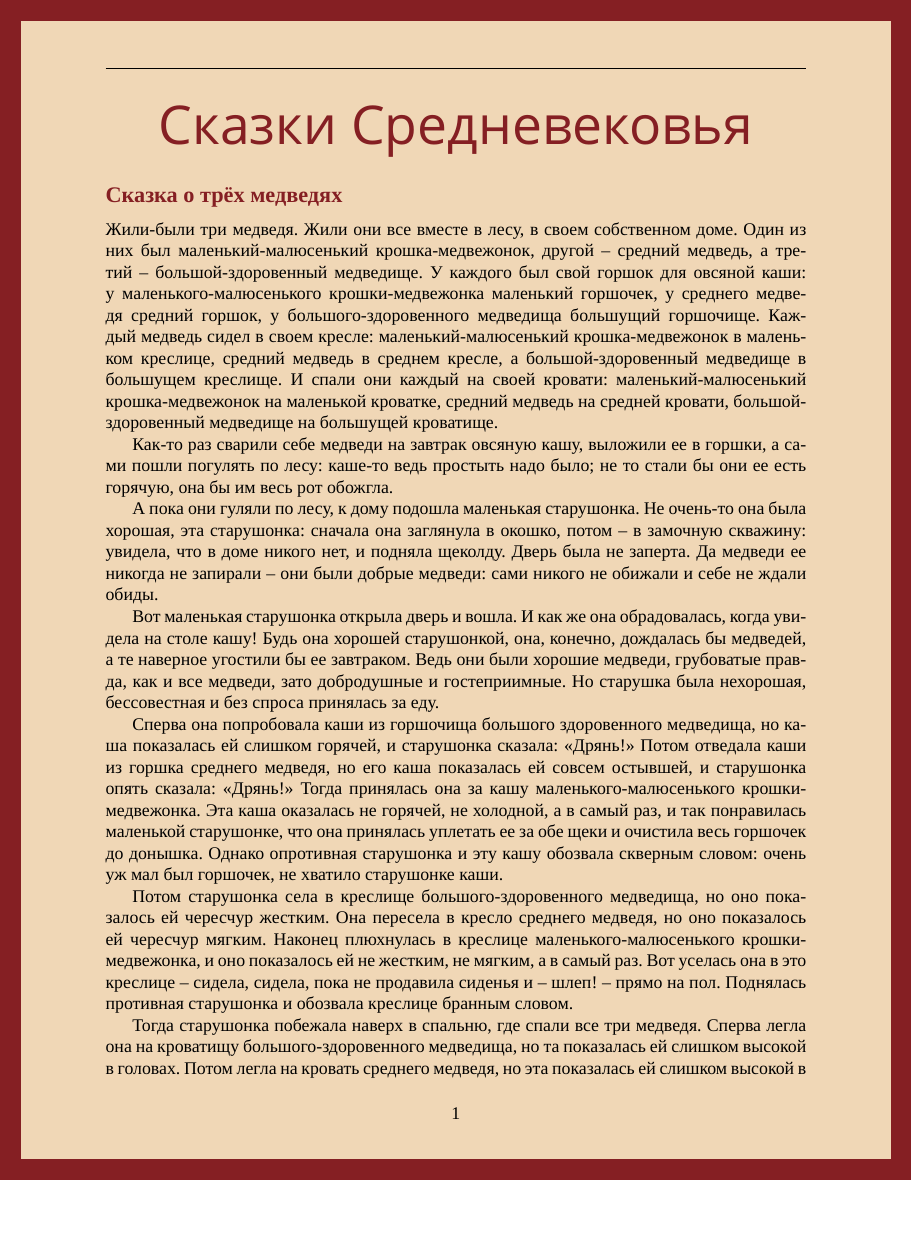
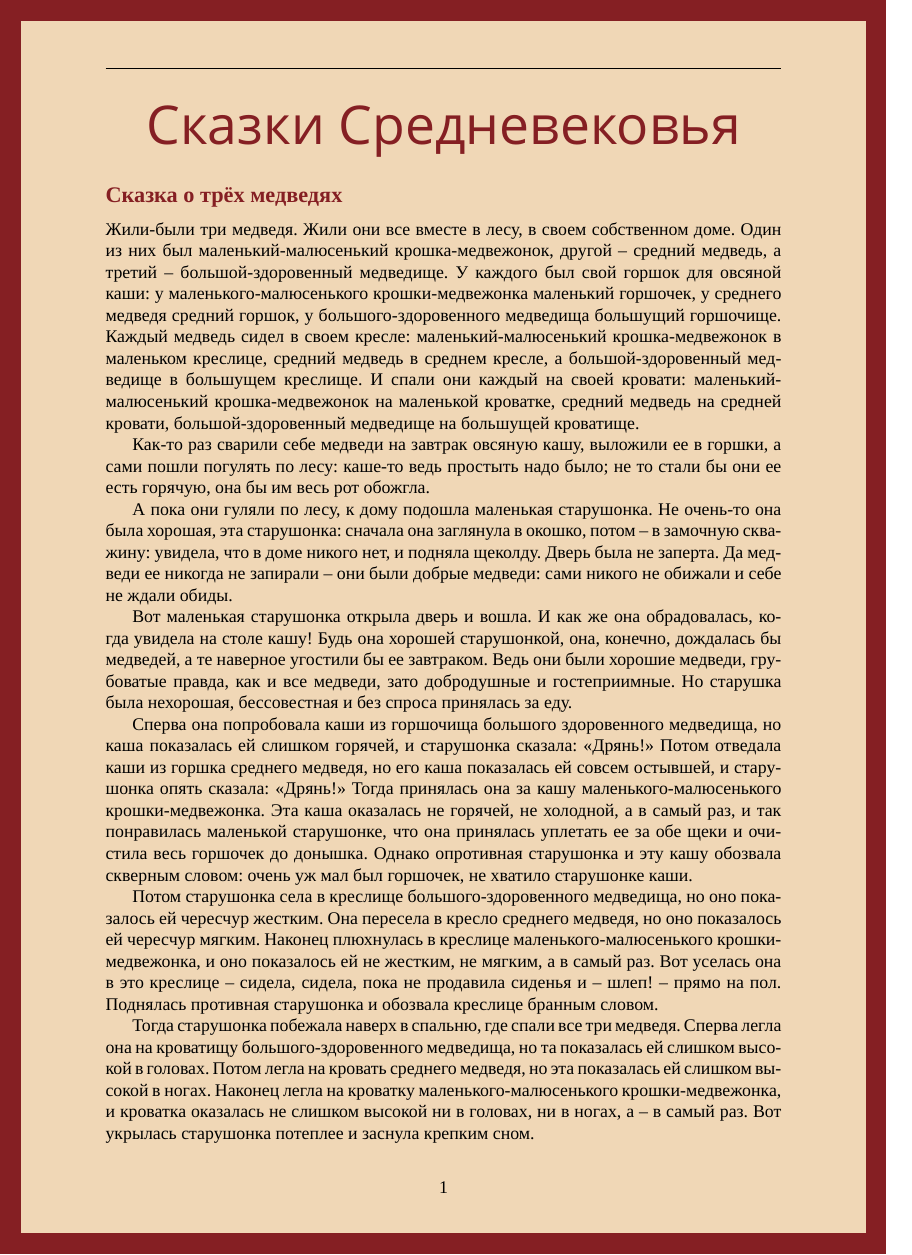
Before and after one commit to Wool5443/YMCA-Knighthood-art, a LaTeX document (tales/tales.tex, which reads preamlbe.tex): page 1 of 5, the shorter picture padded with empty space. Compiled offline with XeLaTeX; a missing font is replaced by an installed copy or a similar font.

Commit message:
Upd
Signed-off-by: Wool5443 <mihsolodilov2015@gmail.com>

```diff
--- /dev/null
+++ b/preamlbe.tex
@@ -0,0 +1,53 @@
+\documentclass[12pt, a4paper]{article}
+
+% --- Packages ---
+\usepackage{enumitem}
+\usepackage{fancyhdr}
+\usepackage{fontspec}
+\usepackage{geometry}
+\usepackage{graphicx}
+\usepackage[russian]{babel}
+\usepackage{tikz}
+\usepackage{titlesec}
+\usepackage{hyperref}
+\usepackage{xcolor}
+\usepackage{wrapfig}
+
+% --- Custom Colors ---
+\definecolor{pagebg}{HTML}{F0D7B6}
+\definecolor{bordercol}{HTML}{851F23}
+\pagecolor{pagebg}
+
+% --- Font ---
+\setmainfont[
+UprightFont = * Regular,
+BoldFont    = * Bold,
+ItalicFont  = * Italic,
+BoldItalicFont = * BoldItalic,
+]{Coats}
+
+% --- Section Title Style ---
+\newfontfamily\sectionfont{Coats Bold}\titleformat{\section}
+{\sectionfont\fontsize{20pt}{24pt}\selectfont\bfseries\color{bordercol}}
+{\thesection}{1em}{}
+
+\titleformat{\subsection}
+{\sectionfont\fontsize{15pt}{18pt}\selectfont\bfseries\color{bordercol}}
+{\thesection}{1em}{}
+
+% --- Page Border ---
+\AddToHook{shipout/foreground}{
+    \begin{tikzpicture}[remember picture,overlay]
+        \draw[line width=1cm, bordercol]
+            (current page.north west) rectangle (current page.south east);
+    \end{tikzpicture}
+}
+
+% --- Page Setup ---
+\geometry{margin=2.5cm}
+\pagestyle{fancy}
+\fancyhf{}
+\fancyfoot[C]{\thepage}
+\setlist{itemsep=0pt, topsep=8pt}
+
+\sloppy
--- a/tales/tales.tex
+++ b/tales/tales.tex
@@ -1,57 +1,6 @@
 % !TeX program = lualatex
 
-\documentclass[12pt]{article}
-
-% --- Packages ---
-\usepackage{enumitem}
-\usepackage{fancyhdr}
-\usepackage{fontspec}
-\usepackage{geometry}
-\usepackage{graphicx}
-\usepackage[russian]{babel}
-\usepackage{tikz}
-\usepackage{titlesec}
-\usepackage{xcolor}
-\usepackage{wrapfig}
-
-% --- Custom Colors ---
-\definecolor{pagebg}{HTML}{F0D7B6}
-\definecolor{bordercol}{HTML}{851F23}
-\pagecolor{pagebg}
-
-% --- Font ---
-\setmainfont[
-UprightFont = * Regular,
-BoldFont    = * Bold,
-ItalicFont  = * Italic,
-BoldItalicFont = * BoldItalic,
-]{Coats}
-
-% --- Section Title Style ---
-\newfontfamily\sectionfont{Coats Bold}\titleformat{\section}
-{\sectionfont\fontsize{20pt}{24pt}\selectfont\bfseries\color{bordercol}}
-{\thesection}{1em}{}
-
-\titleformat{\subsection}
-{\sectionfont\fontsize{15pt}{18pt}\selectfont\bfseries\color{bordercol}}
-{\thesection}{1em}{}
-
-% --- Page Border ---
-\AddToHook{shipout/foreground}{
-    \begin{tikzpicture}[remember picture,overlay]
-        \draw[line width=1cm, bordercol]
-            (current page.north west) rectangle (current page.south east);
-    \end{tikzpicture}
-}
-
-% --- Page Setup ---
-\geometry{margin=2.5cm}
-\pagestyle{fancy}
-\fancyhf{}
-\fancyfoot[C]{\thepage}
-\setlist{itemsep=0pt, topsep=8pt}
-
-\sloppy
+\input{../preamlbe.tex}
 
 \begin{document}
 
```
Also changed, not shown: legends/legends.tex (+1 -53 lines), legends/legends.pdf, tales/english-fairy-tales.pdf (renamed from english-fairy-tales.pdf), tales/tales.pdf, 1 other file.
